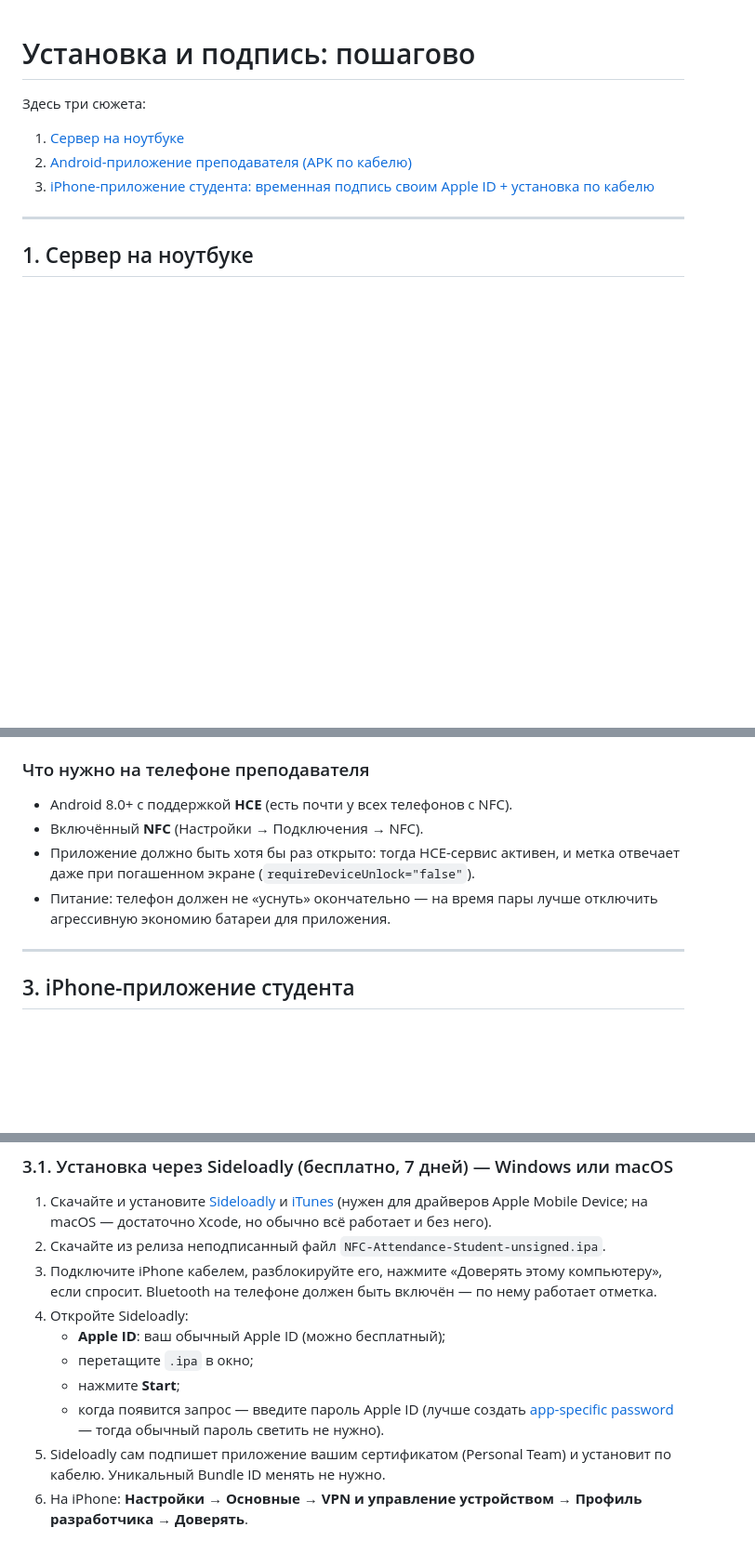
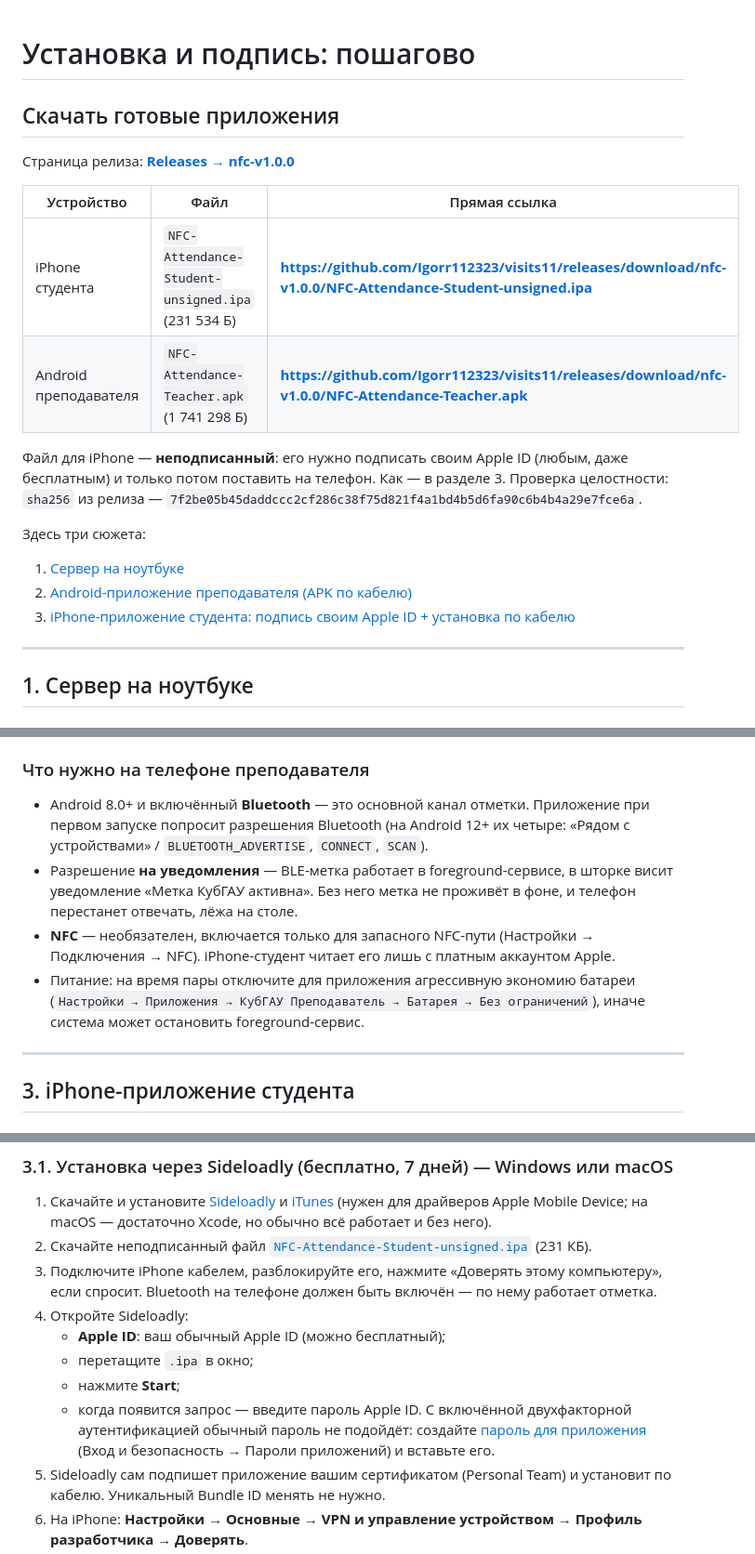
Before and after one commit to Igorr112323/visits11, a Markdown page: nfc-attendance/docs/INSTALL_AND_SIGNING.md, 3 parts joined by grey strips. Shown at 93% size. GitHub-like rendering; blank space fills up the shorter version.

Commit message:
Документация: прямые ссылки на скачивание APK и IPA, уточнена установка на iPhone
- INSTALL_AND_SIGNING: таблица прямых ссылок на файлы релиза и sha256, точный
  порядок подписи (Sideloadly), пароль приложения для двухфакторных Apple ID,
  список того, что нужно Android-телефону преподавателя (Bluetooth, разрешения,
  foreground-сервис вместо старых требований про NFC).
- README и TEST_SCENARIO: ссылки на готовые файлы рядом с инструкциями.

Co-authored-by: arena-agent <297053741+arena-agent@users.noreply.github.com>

```diff
--- a/nfc-attendance/docs/INSTALL_AND_SIGNING.md
+++ b/nfc-attendance/docs/INSTALL_AND_SIGNING.md
@@ -1,10 +1,24 @@
 # Установка и подпись: пошагово
+
+## Скачать готовые приложения
+
+Страница релиза: **[Releases → nfc-v1.0.0](https://github.com/Igorr112323/visits11/releases/tag/nfc-v1.0.0)**
+
+| Устройство | Файл | Прямая ссылка |
+|---|---|---|
+| iPhone студента | `NFC-Attendance-Student-unsigned.ipa` (231 534 Б) | **https://github.com/Igorr112323/visits11/releases/download/nfc-v1.0.0/NFC-Attendance-Student-unsigned.ipa** |
+| Android преподавателя | `NFC-Attendance-Teacher.apk` (1 741 298 Б) | **https://github.com/Igorr112323/visits11/releases/download/nfc-v1.0.0/NFC-Attendance-Teacher.apk** |
+
+Файл для iPhone — **неподписанный**: его нужно подписать своим Apple ID (любым,
+даже бесплатным) и только потом поставить на телефон. Как — в разделе 3.
+Проверка целостности: `sha256` из релиза —
+`7f2be05b45daddccc2cf286c38f75d821f4a1bd4b5d6fa90c6b4b4a29e7fce6a`.
 
 Здесь три сюжета:
 
 1. [Сервер на ноутбуке](#1-сервер-на-ноутбуке)
 2. [Android-приложение преподавателя (APK по кабелю)](#2-android-приложение-преподавателя)
-3. [iPhone-приложение студента: временная подпись своим Apple ID + установка по кабелю](#3-iphone-приложение-студента)
+3. [iPhone-приложение студента: подпись своим Apple ID + установка по кабелю](#3-iphone-приложение-студента)
 
 ---
 
@@ -84,12 +98,18 @@ APK из CI подписан **тестовым ключом**, который
 
 ### Что нужно на телефоне преподавателя
 
-* Android 8.0+ с поддержкой **HCE** (есть почти у всех телефонов с NFC).
-* Включённый **NFC** (Настройки → Подключения → NFC).
-* Приложение должно быть хотя бы раз открыто: тогда HCE-сервис активен, и метка
-  отвечает даже при погашенном экране (`requireDeviceUnlock="false"`).
-* Питание: телефон должен не «уснуть» окончательно — на время пары лучше
-  отключить агрессивную экономию батареи для приложения.
+* Android 8.0+ и включённый **Bluetooth** — это основной канал отметки.
+  Приложение при первом запуске попросит разрешения Bluetooth (на Android 12+
+  их четыре: «Рядом с устройствами» / `BLUETOOTH_ADVERTISE`, `CONNECT`, `SCAN`).
+* Разрешение **на уведомления** — BLE-метка работает в foreground-сервисе,
+  в шторке висит уведомление «Метка КубГАУ активна». Без него метка не проживёт
+  в фоне, и телефон перестанет отвечать, лёжа на столе.
+* **NFC** — необязателен, включается только для запасного NFC-пути
+  (Настройки → Подключения → NFC). iPhone-студент читает его лишь с платным
+  аккаунтом Apple.
+* Питание: на время пары отключите для приложения агрессивную экономию батареи
+  (`Настройки → Приложения → КубГАУ Преподаватель → Батарея → Без ограничений`),
+  иначе система может остановить foreground-сервис.
 
 ---
 
@@ -113,7 +133,9 @@ NFC включится сам, если у вас есть платный акк
 1. Скачайте и установите [Sideloadly](https://sideloadly.io/) и
    [iTunes](https://www.apple.com/itunes/) (нужен для драйверов Apple Mobile Device;
    на macOS — достаточно Xcode, но обычно всё работает и без него).
-2. Скачайте из релиза неподписанный файл `NFC-Attendance-Student-unsigned.ipa`.
+2. Скачайте неподписанный файл
+   [`NFC-Attendance-Student-unsigned.ipa`](https://github.com/Igorr112323/visits11/releases/download/nfc-v1.0.0/NFC-Attendance-Student-unsigned.ipa)
+   (231 КБ).
 3. Подключите iPhone кабелем, разблокируйте его, нажмите «Доверять этому
    компьютеру», если спросит. Bluetooth на телефоне должен быть включён —
    по нему работает отметка.
@@ -121,9 +143,10 @@ NFC включится сам, если у вас есть платный акк
    * **Apple ID**: ваш обычный Apple ID (можно бесплатный);
    * перетащите `.ipa` в окно;
    * нажмите **Start**;
-   * когда появится запрос — введите пароль Apple ID
-     (лучше создать [app-specific password](https://appleid.apple.com/) —
-     тогда обычный пароль светить не нужно).
+   * когда появится запрос — введите пароль Apple ID.
+     С включённой двухфакторной аутентификацией обычный пароль не подойдёт:
+     создайте [пароль для приложения](https://account.apple.com/account/manage)
+     (Вход и безопасность → Пароли приложений) и вставьте его.
 5. Sideloadly сам подпишет приложение вашим сертификатом (Personal Team) и
    установит по кабелю. Уникальный Bundle ID менять не нужно.
 6. На iPhone: **Настройки → Основные → VPN и управление устройством →
```
Also changed, not shown: other parts of nfc-attendance/docs/INSTALL_AND_SIGNING.md (+2 -2 lines), nfc-attendance/README.md (+7 -5 lines).
